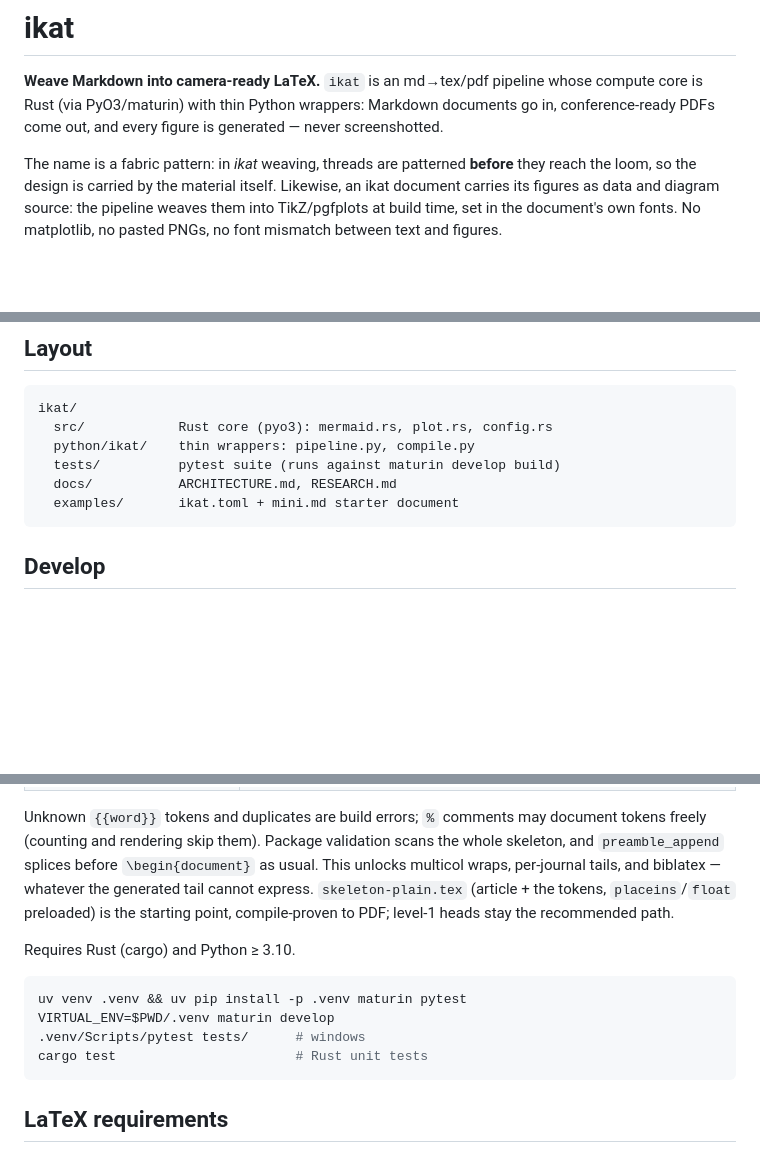
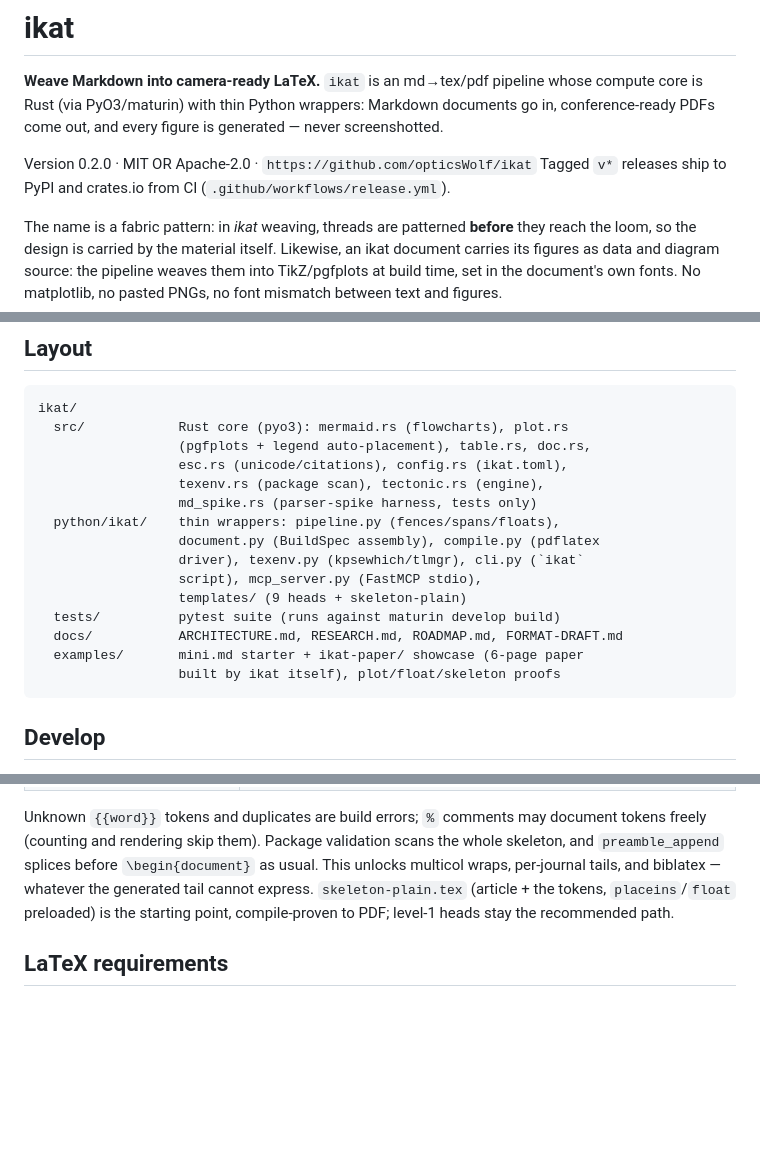
Before and after one commit to opticsWolf/ikat, a Markdown page: README.md, 3 parts joined by grey strips. Rendered like a GitHub page; blank space fills up the shorter version.

````diff
--- a/README.md
+++ b/README.md
@@ -4,6 +4,10 @@
 pipeline whose compute core is Rust (via PyO3/maturin) with thin Python
 wrappers: Markdown documents go in, conference-ready PDFs come out, and
 every figure is generated — never screenshotted.
+
+Version 0.2.0 · MIT OR Apache-2.0 · `https://github.com/opticsWolf/ikat`
+Tagged `v*` releases ship to PyPI and crates.io from CI
+(`.github/workflows/release.yml`).
 
 The name is a fabric pattern: in *ikat* weaving, threads are patterned
 **before** they reach the loom, so the design is carried by the material
@@ -36,11 +40,20 @@ no font mismatch between text and figures.
 
 ```text
 ikat/
-  src/            Rust core (pyo3): mermaid.rs, plot.rs, config.rs
-  python/ikat/    thin wrappers: pipeline.py, compile.py
+  src/            Rust core (pyo3): mermaid.rs (flowcharts), plot.rs
+                  (pgfplots + legend auto-placement), table.rs, doc.rs,
+                  esc.rs (unicode/citations), config.rs (ikat.toml),
+                  texenv.rs (package scan), tectonic.rs (engine),
+                  md_spike.rs (parser-spike harness, tests only)
+  python/ikat/    thin wrappers: pipeline.py (fences/spans/floats),
+                  document.py (BuildSpec assembly), compile.py (pdflatex
+                  driver), texenv.py (kpsewhich/tlmgr), cli.py (`ikat`
+                  script), mcp_server.py (FastMCP stdio),
+                  templates/ (9 heads + skeleton-plain)
   tests/          pytest suite (runs against maturin develop build)
-  docs/           ARCHITECTURE.md, RESEARCH.md
-  examples/       ikat.toml + mini.md starter document
+  docs/           ARCHITECTURE.md, RESEARCH.md, ROADMAP.md, FORMAT-DRAFT.md
+  examples/       mini.md starter + ikat-paper/ showcase (6-page paper
+                  built by ikat itself), plot/float/skeleton proofs
 ```
 
 ## Develop
@@ -211,15 +225,6 @@ whatever the generated tail cannot express. `skeleton-plain.tex`
 starting point, compile-proven to PDF; level-1 heads stay the
 recommended path.
 
-Requires Rust (cargo) and Python ≥ 3.10.
-
-```bash
-uv venv .venv && uv pip install -p .venv maturin pytest
-VIRTUAL_ENV=$PWD/.venv maturin develop
-.venv/Scripts/pytest tests/      # windows
-cargo test                       # Rust unit tests
-```
-
 ## LaTeX requirements
 
 ikat emits standard LaTeX; it never bundles classes or packages.
````
Also changed, not shown: other parts of README.md (+1 -0 lines), docs/ARCHITECTURE.md (+30 -19 lines).
